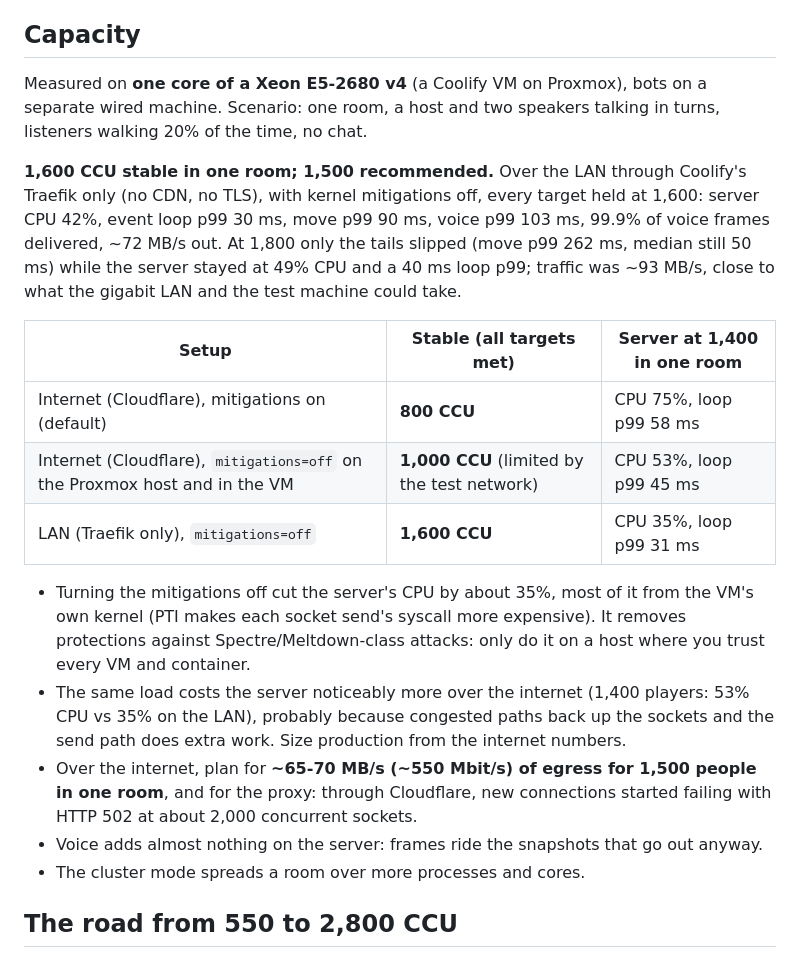
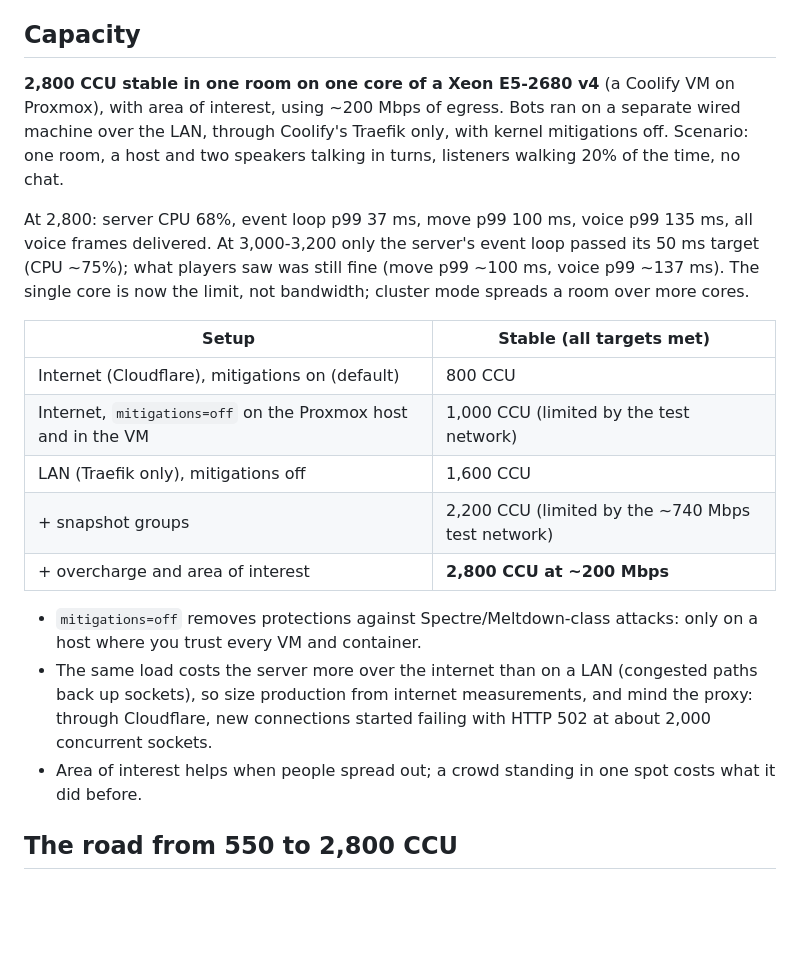
Before and after one commit to zeromark223/daystar, a Markdown page: README.md, the part around the change. GitHub-like rendering; blank space fills up the shorter version.

Commit message:
README: capacity is 2,800 CCU in one room with area of interest
Co-Authored-By: Claude Opus 5.5 <noreply@anthropic.com>
Claude-Session: https://claude.ai/code/session_01C7xohzGsHwNqiPLr7eNrSo

```diff
--- a/README.md
+++ b/README.md
@@ -98,35 +98,34 @@ tools/          load test
 
 ## Capacity
 
-Measured on **one core of a Xeon E5-2680 v4** (a Coolify VM on Proxmox), bots on a
-separate wired machine. Scenario: one room, a host and two speakers talking in turns,
-listeners walking 20% of the time, no chat.
+**2,800 CCU stable in one room on one core of a Xeon E5-2680 v4** (a Coolify VM on
+Proxmox), with area of interest, using ~200 Mbps of egress. Bots ran on a separate
+wired machine over the LAN, through Coolify's Traefik only, with kernel mitigations
+off. Scenario: one room, a host and two speakers talking in turns, listeners walking
+20% of the time, no chat.
 
-**1,600 CCU stable in one room; 1,500 recommended.** Over the LAN through Coolify's
-Traefik only (no CDN, no TLS), with kernel mitigations off, every target held at 1,600:
-server CPU 42%, event loop p99 30 ms, move p99 90 ms, voice p99 103 ms, 99.9% of
-voice frames delivered, ~72 MB/s out. At 1,800 only the tails slipped (move p99
-262 ms, median still 50 ms) while the server stayed at 49% CPU and a 40 ms loop p99;
-traffic was ~93 MB/s, close to what the gigabit LAN and the test machine could take.
+At 2,800: server CPU 68%, event loop p99 37 ms, move p99 100 ms, voice p99 135 ms,
+all voice frames delivered. At 3,000-3,200 only the server's event loop passed its
+50 ms target (CPU ~75%); what players saw was still fine (move p99 ~100 ms, voice
+p99 ~137 ms). The single core is now the limit, not bandwidth; cluster mode spreads a
+room over more cores.
 
-| Setup | Stable (all targets met) | Server at 1,400 in one room |
-|---|---|---|
-| Internet (Cloudflare), mitigations on (default) | **800 CCU** | CPU 75%, loop p99 58 ms |
-| Internet (Cloudflare), `mitigations=off` on the Proxmox host and in the VM | **1,000 CCU** (limited by the test network) | CPU 53%, loop p99 45 ms |
-| LAN (Traefik only), `mitigations=off` | **1,600 CCU** | CPU 35%, loop p99 31 ms |
+| Setup | Stable (all targets met) |
+|---|---|
+| Internet (Cloudflare), mitigations on (default) | 800 CCU |
+| Internet, `mitigations=off` on the Proxmox host and in the VM | 1,000 CCU (limited by the test network) |
+| LAN (Traefik only), mitigations off | 1,600 CCU |
+| + snapshot groups | 2,200 CCU (limited by the ~740 Mbps test network) |
+| + overcharge and area of interest | **2,800 CCU at ~200 Mbps** |
 
-- Turning the mitigations off cut the server's CPU by about 35%, most of it from the
-  VM's own kernel (PTI makes each socket send's syscall more expensive). It removes
-  protections against Spectre/Meltdown-class attacks: only do it on a host where you
-  trust every VM and container.
-- The same load costs the server noticeably more over the internet (1,400 players:
-  53% CPU vs 35% on the LAN), probably because congested paths back up the sockets
-  and the send path does extra work. Size production from the internet numbers.
-- Over the internet, plan for **~65-70 MB/s (~550 Mbit/s) of egress for 1,500 people in
-  one room**, and for the proxy: through Cloudflare, new connections started failing
-  with HTTP 502 at about 2,000 concurrent sockets.
-- Voice adds almost nothing on the server: frames ride the snapshots that go out anyway.
-- The cluster mode spreads a room over more processes and cores.
+- `mitigations=off` removes protections against Spectre/Meltdown-class attacks:
+  only on a host where you trust every VM and container.
+- The same load costs the server more over the internet than on a LAN (congested
+  paths back up sockets), so size production from internet measurements, and mind
+  the proxy: through Cloudflare, new connections started failing with HTTP 502 at
+  about 2,000 concurrent sockets.
+- Area of interest helps when people spread out; a crowd standing in one spot
+  costs what it did before.
 
 ## The road from 550 to 2,800 CCU
 
```
